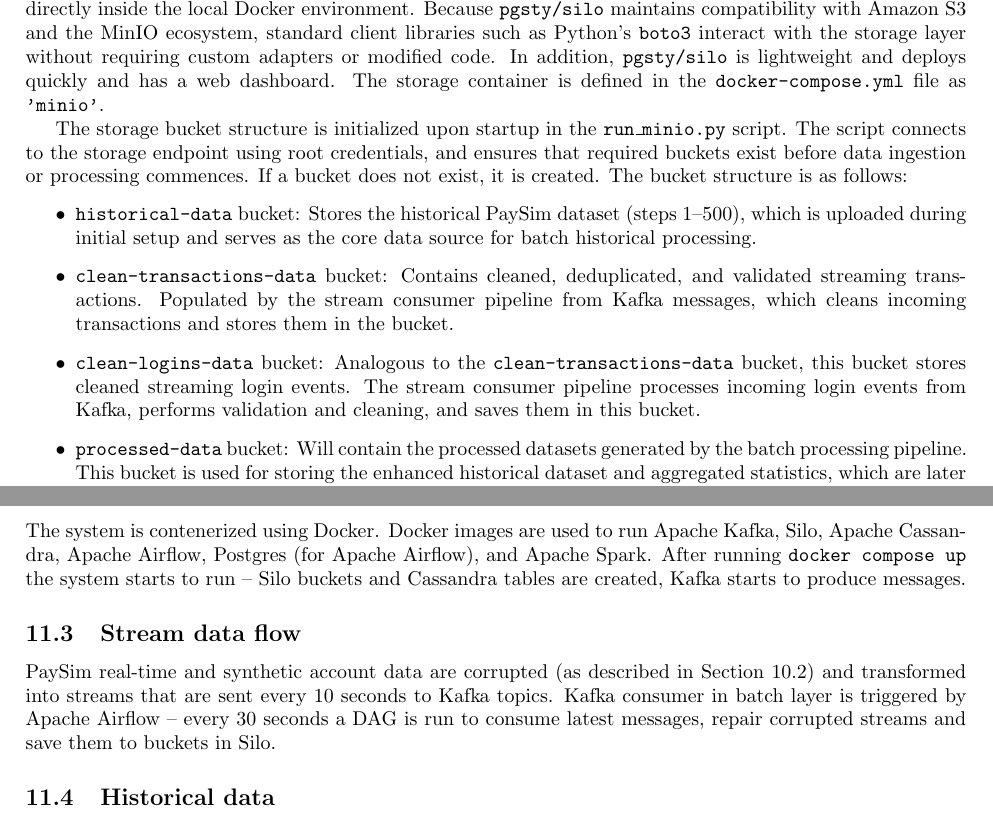
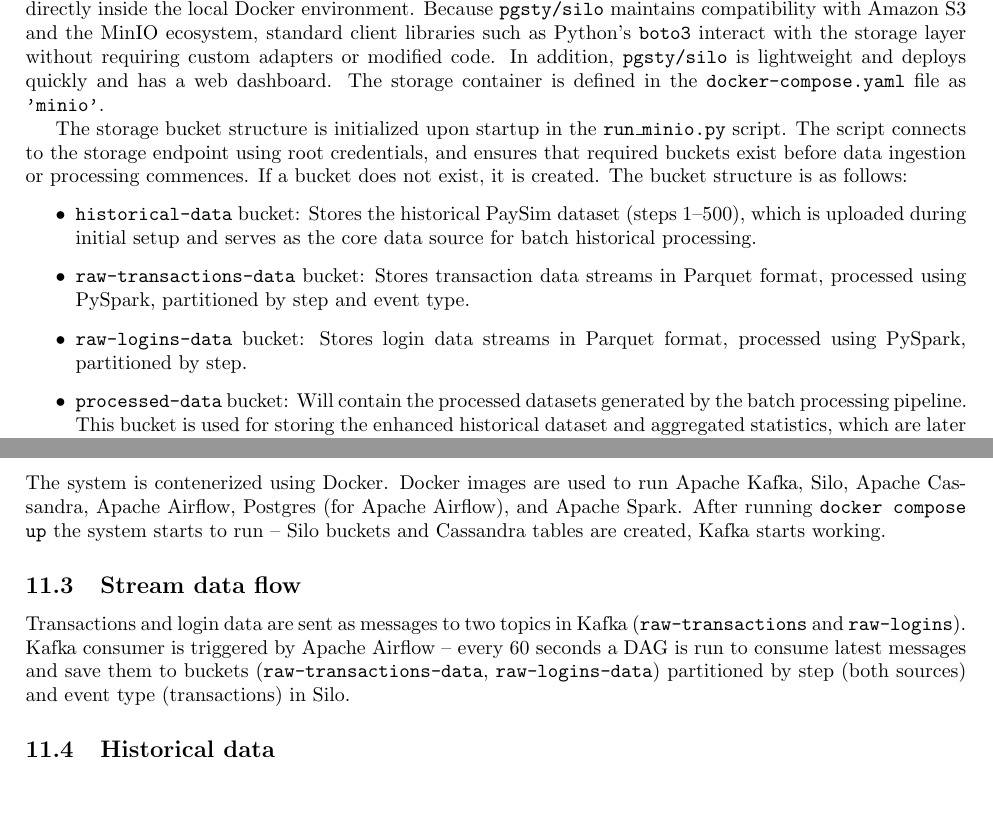
Before and after one commit to krukj/big-data-analytics, a LaTeX document (report/report.tex): two parts of pages 19 and 21 of 25, joined at a grey line, cut so that both start at the same text, the shorter picture padded with empty space. Compiled offline with pdfLaTeX.

Commit message:
update report

```diff
--- a/report/report.tex
+++ b/report/report.tex
@@ -665,13 +665,15 @@
 To satisfy the requirements of the Lambda Architecture, the batch layer stores historical data in MinIO-like storage - \texttt{pgsty/silo} (\url{https://github.com/pgsty/silo}), an S3-compatible object storage server deployed directly inside the local Docker environment.
 Because \texttt{pgsty/silo} maintains compatibility with Amazon S3 and the MinIO ecosystem, standard client libraries such as Python's \texttt{boto3} interact with the storage layer without requiring custom adapters or modified code.
 In addition, \texttt{pgsty/silo} is lightweight and deploys quickly and has a web dashboard.
-The storage container is defined in the \texttt{docker-compose.yml} file as \texttt{'minio'}.
+The storage container is defined in the \texttt{docker-compose.yaml} file as \texttt{'minio'}.
 
 The storage bucket structure is initialized upon startup in the \texttt{run\_minio.py} script. The script connects to the storage endpoint using root credentials, and ensures that required buckets exist before data ingestion or processing commences. If a bucket does not exist, it is created. The bucket structure is as follows:
 \begin{itemize}
     \item \texttt{historical-data} bucket: Stores the historical PaySim dataset (steps 1--500), which is uploaded during initial setup and serves as the core data source for batch historical processing.
-    \item \texttt{clean-transactions-data} bucket: Contains cleaned, deduplicated, and validated streaming transactions. Populated by the stream consumer pipeline from Kafka messages, which cleans incoming transactions and stores them in the bucket.
-    \item \texttt{clean-logins-data} bucket: Analogous to the \texttt{clean-transactions-data} bucket, this bucket stores cleaned streaming login events. The stream consumer pipeline processes incoming login events from Kafka, performs validation and cleaning, and saves them in this bucket.
+    \item \texttt{raw-transactions-data} bucket: Stores transaction data streams in Parquet format, processed using PySpark, partitioned by step and event type.
+    \item \texttt{raw-logins-data} bucket: Stores login data streams in Parquet format, processed using PySpark, partitioned by step.
+    % \item \texttt{clean-transactions-data} bucket: Contains cleaned, deduplicated, and validated streaming transactions. Populated by the stream consumer pipeline from Kafka messages, which cleans incoming transactions and stores them in the bucket.
+    % \item \texttt{clean-logins-data} bucket: Analogous to the \texttt{clean-transactions-data} bucket, this bucket stores cleaned streaming login events. The stream consumer pipeline processes incoming login events from Kafka, performs validation and cleaning, and saves them in this bucket.
     \item \texttt{processed-data} bucket: Will contain the processed datasets generated by the batch processing pipeline. This bucket is used for storing the enhanced historical dataset and aggregated statistics, which are later used for model training and dashboard visualizations. This pipeline has not yet been included in Apache Airflow, but will be integrated in the next project phase.
 \end{itemize}
 
@@ -722,9 +724,10 @@
 \subsection{Diagram, description and data flows}
 Figure \ref{fig:archm2} shows updated system architecture. The description of data flows is limited to the part of the system that is already implemented.
 \subsection{Containerization with Docker}
-The system is contenerized using Docker. Docker images are used to run Apache Kafka, Silo, Apache Cassandra, Apache Airflow, Postgres (for Apache Airflow), and Apache Spark. After running \texttt{docker compose up} the system starts to run -- Silo buckets and Cassandra tables are created, Kafka starts to produce messages.
+The system is contenerized using Docker. Docker images are used to run Apache Kafka, Silo, Apache Cassandra, Apache Airflow, Postgres (for Apache Airflow), and Apache Spark. After running \texttt{docker compose up} the system starts to run -- Silo buckets and Cassandra tables are created, Kafka starts working.
 \subsection{Stream data flow}
-PaySim real-time and synthetic account data are corrupted (as described in Section~\ref{sec:stream-sim}) and transformed into streams that are sent every 10 seconds to Kafka topics. Kafka consumer in batch layer is triggered by Apache Airflow -- every 30 seconds a DAG is run to consume latest messages, repair corrupted streams and save them to buckets in Silo.
+
+Transactions and login data are sent as messages to two topics in Kafka (\texttt{raw-transactions} and \texttt{raw-logins}). Kafka consumer is triggered by Apache Airflow -- every 60 seconds a DAG is run to consume latest messages and save them to buckets (\texttt{raw-transactions-data}, \texttt{raw-logins-data}) partitioned by step (both sources) and event type (transactions) in Silo.
 \subsection{Historical data}
 PaySim historical data are saved to Silo bucket imediately after starting the Docker containers. Then, they are processed using Apache Spark as described in Section~\ref{sec:historical}.
 \begin{figure}[H]
```
Also changed, not shown: report/report_plots/arch-updated.png (added), report/report.tex (4 more changed lines).
